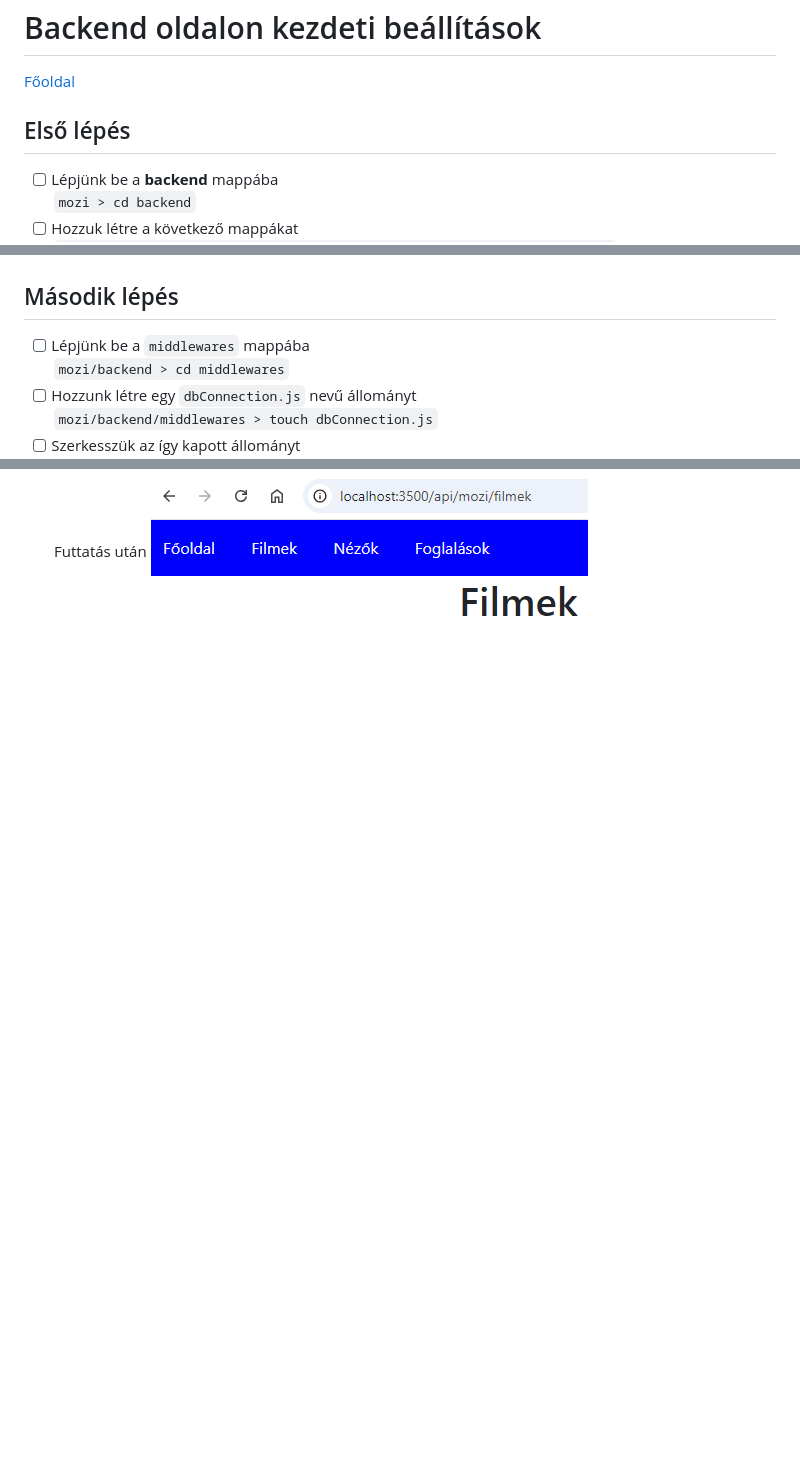
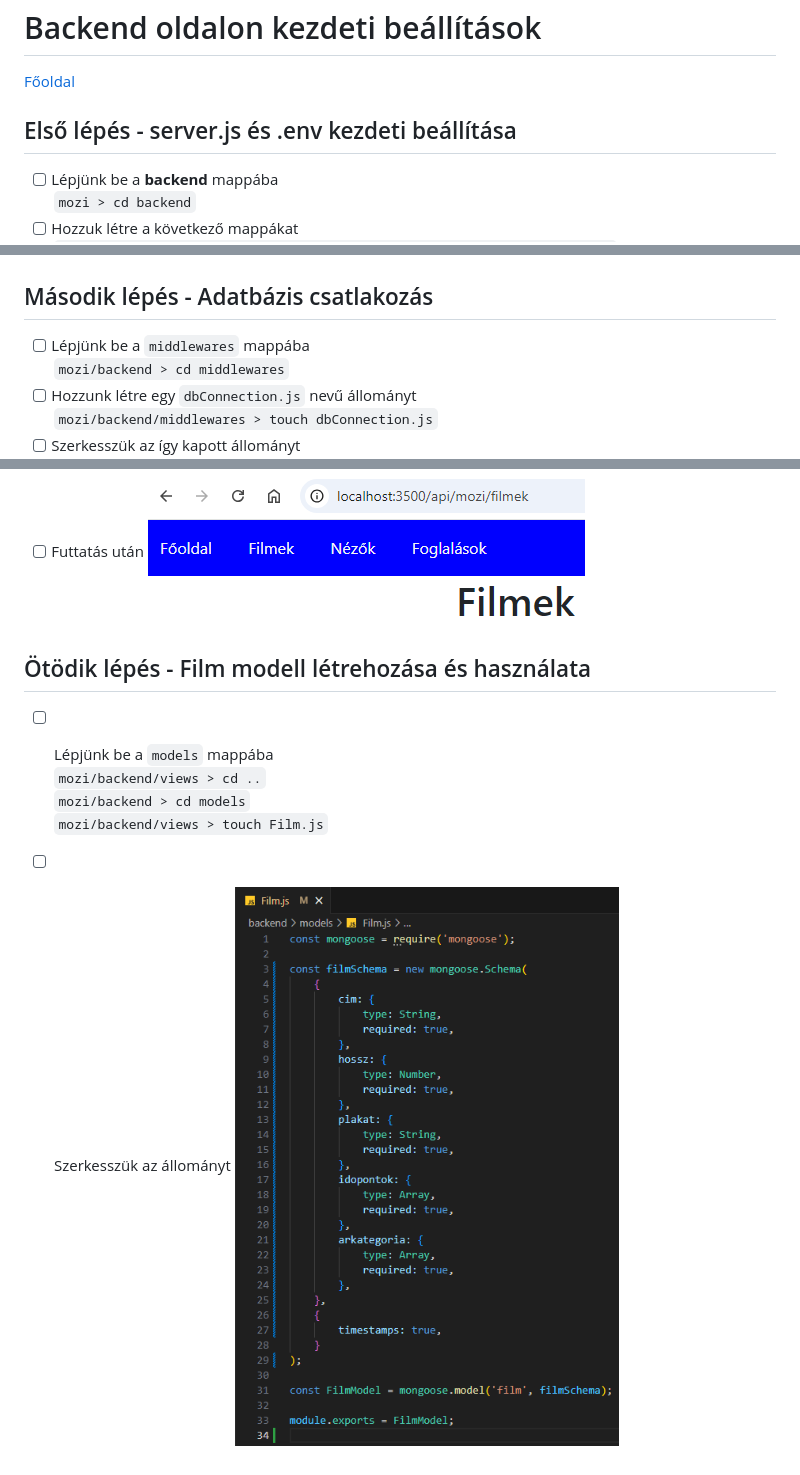
Before and after one commit to 2024-2025-13-A-ProjektMunka/mozi, a Markdown page: markdown/backend_1.md, 3 parts joined by grey strips. Drawn GitHub-style; pictures changed too: markdown/images/kep_021.png (added); blank space fills up the shorter version.

```diff
--- a/markdown/backend_1.md
+++ b/markdown/backend_1.md
@@ -2,7 +2,7 @@
 
 [Főoldal](/markdown/megoldas.md)
 
-## Első lépés
+## Első lépés - server.js és .env kezdeti beállítása
 
 -   [ ] Lépjünk be a **backend** mappába <br> `mozi > cd backend`
 -   [ ] Hozzuk létre a következő mappákat <br> `mozi/backend > mkdir models views controllers routes public middlewares`
@@ -20,7 +20,7 @@
     -   **MONGO_URI** -beállítása
         ![Harmadik kép](/markdown/images/kep_003.png)
 
-## Második lépés
+## Második lépés - Adatbázis csatlakozás
 
 -   [ ] Lépjünk be a `middlewares` mappába <br> `mozi/backend > cd middlewares`
 -   [ ] Hozzunk létre egy `dbConnection.js` nevű állományt <br> `mozi/backend/middlewares > touch dbConnection.js`
@@ -66,3 +66,9 @@
         ![Tizenkilencedik kép](/markdown/images/kep_019.png)
 -   [ ] Futtatás után
         ![Huszadik kép](/markdown/images/kep_020.png)
+
+## Ötödik lépés - Film modell létrehozása és használata
+
+-   [ ] Lépjünk be a `models` mappába <br> `mozi/backend/views > cd ..` <br> `mozi/backend > cd models` <br> `mozi/backend/views > touch Film.js`
+-   [ ] Szerkesszük az állományt
+        ![Huszonegyedik kép](/markdown/images/kep_021.png)
```
Also changed, not shown: other parts of markdown/backend_1.md (+2 -2 lines), markdown/megoldas.md (+5 -5 lines), 2 other files.
